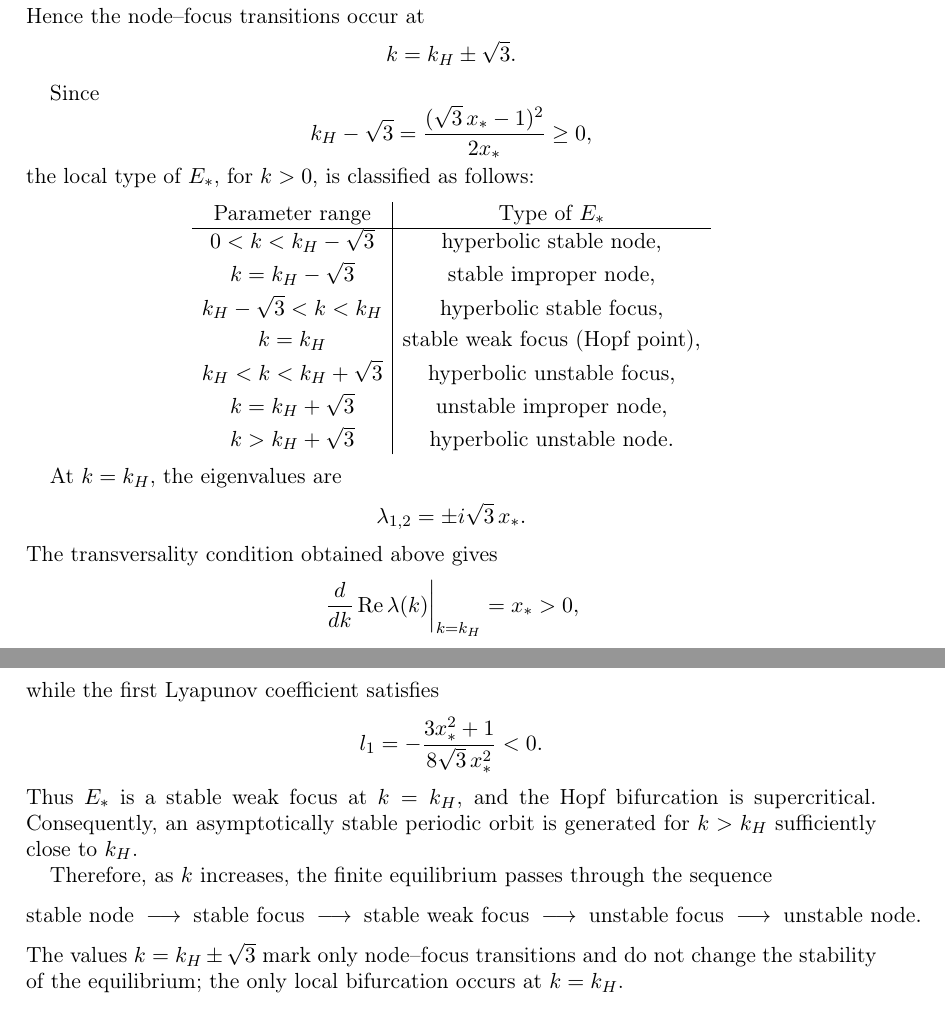
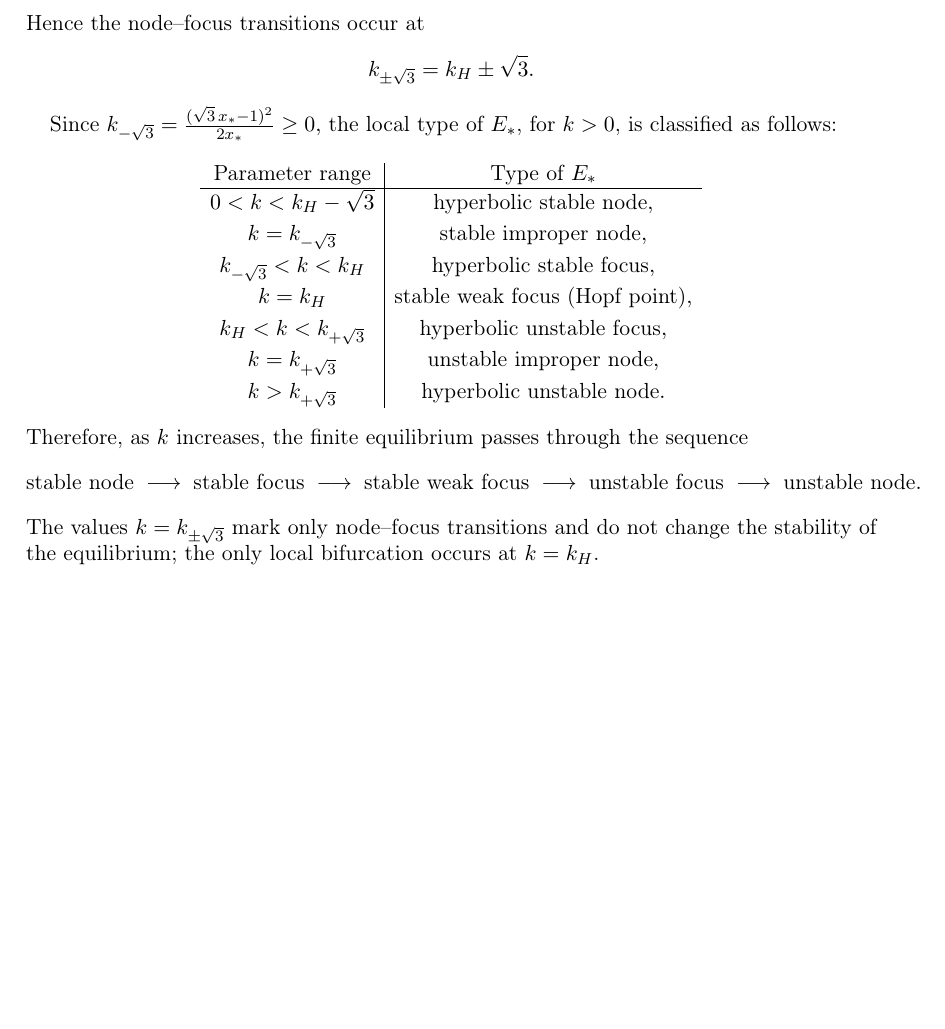
Before and after one commit to zajmarzie-jpg/My-current-academic-work, a LaTeX paper (2 dim HR (2) (1)/2 dim HR (2)/2 dim HR/HRR.tex): two parts of pages 3 and 4 of 26 before the commit and part of page 3 of 26 after it, the two joined at a grey line, cut so that both start at the same text, the shorter picture padded with empty space. Compiled offline with pdfLaTeX.

Commit message:
new edition in 2HR

```diff
--- a/2 dim HR (2) (1)/2 dim HR (2)/2 dim HR/HRR.tex
+++ b/2 dim HR (2) (1)/2 dim HR (2)/2 dim HR/HRR.tex
@@ -418,59 +418,35 @@ T^2-4D
 \]
 Hence the node--focus transitions occur at
 \[
-k=k_H\pm\sqrt{3}.
+k_{\pm\sqrt{3}}=k_H\pm\sqrt{3}.
 \]
 
 Since
-\[
-k_H-\sqrt{3}
+$
+k_{-\sqrt{3}}
 =
 \frac{(\sqrt{3}\,x_*-1)^2}{2x_*}\geq0,
-\]
+$
 the local type of \(E_*\), for \(k>0\), is classified as follows:
 \[
 \begin{array}{c|c}
 \text{Parameter range} & \text{Type of }E_* \\ \hline
 0<k<k_H-\sqrt{3}
     & \text{hyperbolic stable node}, \\[1mm]
-k=k_H-\sqrt{3}
+k=k_{-\sqrt{3}}
     & \text{stable improper node}, \\[1mm]
-k_H-\sqrt{3}<k<k_H
+k_{-\sqrt{3}}<k<k_H
     & \text{hyperbolic stable focus}, \\[1mm]
 k=k_H
     & \text{stable weak focus (Hopf point)}, \\[1mm]
-k_H<k<k_H+\sqrt{3}
+k_H<k<k_{+\sqrt{3}}
     & \text{hyperbolic unstable focus}, \\[1mm]
-k=k_H+\sqrt{3}
+k=k_{+\sqrt{3}}
     & \text{unstable improper node}, \\[1mm]
-k>k_H+\sqrt{3}
+k>k_{+\sqrt{3}}
     & \text{hyperbolic unstable node}.
 \end{array}
 \]
-
-At \(k=k_H\), the eigenvalues are
-\[
-\lambda_{1,2}=\pm i\sqrt{3}\,x_*.
-\]
-The transversality condition obtained above gives
-\[
-\left.
-\frac{d}{dk}\operatorname{Re}\lambda(k)
-\right|_{k=k_H}
-=x_*>0,
-\]
-while the first Lyapunov coefficient satisfies
-\[
-l_1
-=
--\frac{3x_*^2+1}{8\sqrt{3}\,x_*^2}
-<0.
-\]
-Thus \(E_*\) is a stable weak focus at \(k=k_H\), and the Hopf
-bifurcation is supercritical. Consequently, an asymptotically stable
-periodic orbit is generated for \(k>k_H\) sufficiently close to
-\(k_H\).
-
 Therefore, as \(k\) increases, the finite equilibrium passes through
 the sequence
 \[
@@ -484,7 +460,7 @@ the sequence
 \;\longrightarrow\;
 \text{unstable node}.
 \]
-The values \(k=k_H\pm\sqrt{3}\) mark only node--focus transitions and
+The values \(k=k_{\pm\sqrt{3}}\) mark only node--focus transitions and
 do not change the stability of the equilibrium; the only local
 bifurcation occurs at \(k=k_H\).
 
```
Also changed, not shown: 2 dim HR (2) (1)/2 dim HR (2)/2 dim HR/bibliography.bib (+6 -0 lines), 2 dim HR (2) (1)/2 dim HR (2)/2 dim HR/HRR.pdf, 2 dim HR (2) (1)/2 dim HR (2)/2 dim HR/HRR.tex (24 more changed lines), 6 other files.
